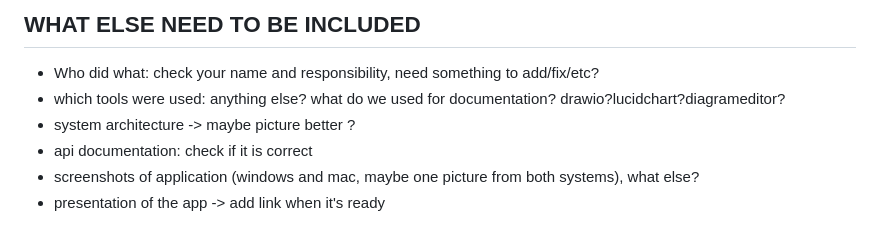
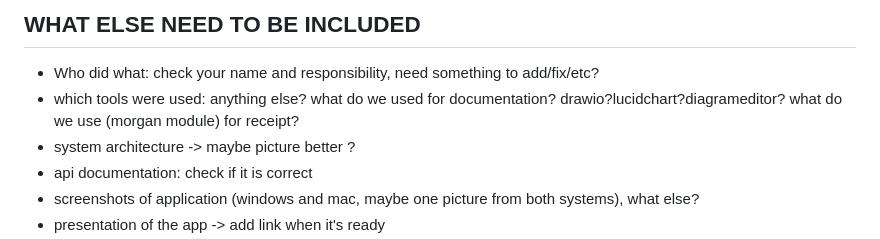
Before and after one commit to 25kmo-project/group_15, a Markdown page: README.md, the part around the change. Rendered like a GitHub page.

```diff
--- a/README.md
+++ b/README.md
@@ -523,7 +523,7 @@ Base URL: http://localhost:3000
 ## WHAT ELSE NEED TO BE INCLUDED
 
 * Who did what: check your name and responsibility, need something to add/fix/etc?
-* which tools were used: anything else? what do we used for documentation? drawio?lucidchart?diagrameditor?
+* which tools were used: anything else? what do we used for documentation? drawio?lucidchart?diagrameditor? what do we use (morgan module) for receipt?
 * system architecture -> maybe picture better ?
 * api documentation: check if it is correct
 * screenshots of application (windows and mac, maybe one picture from both systems), what else?
```
